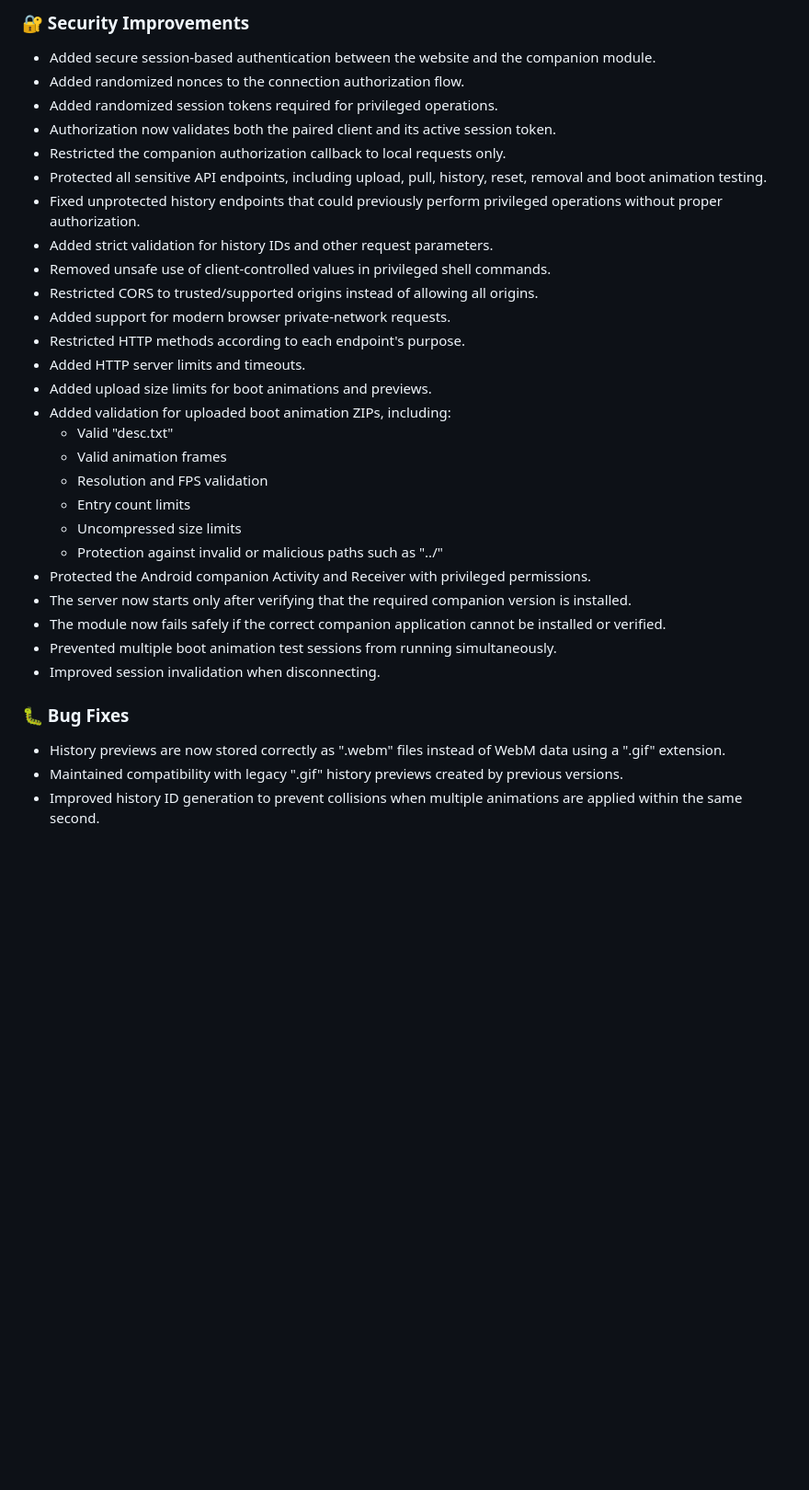
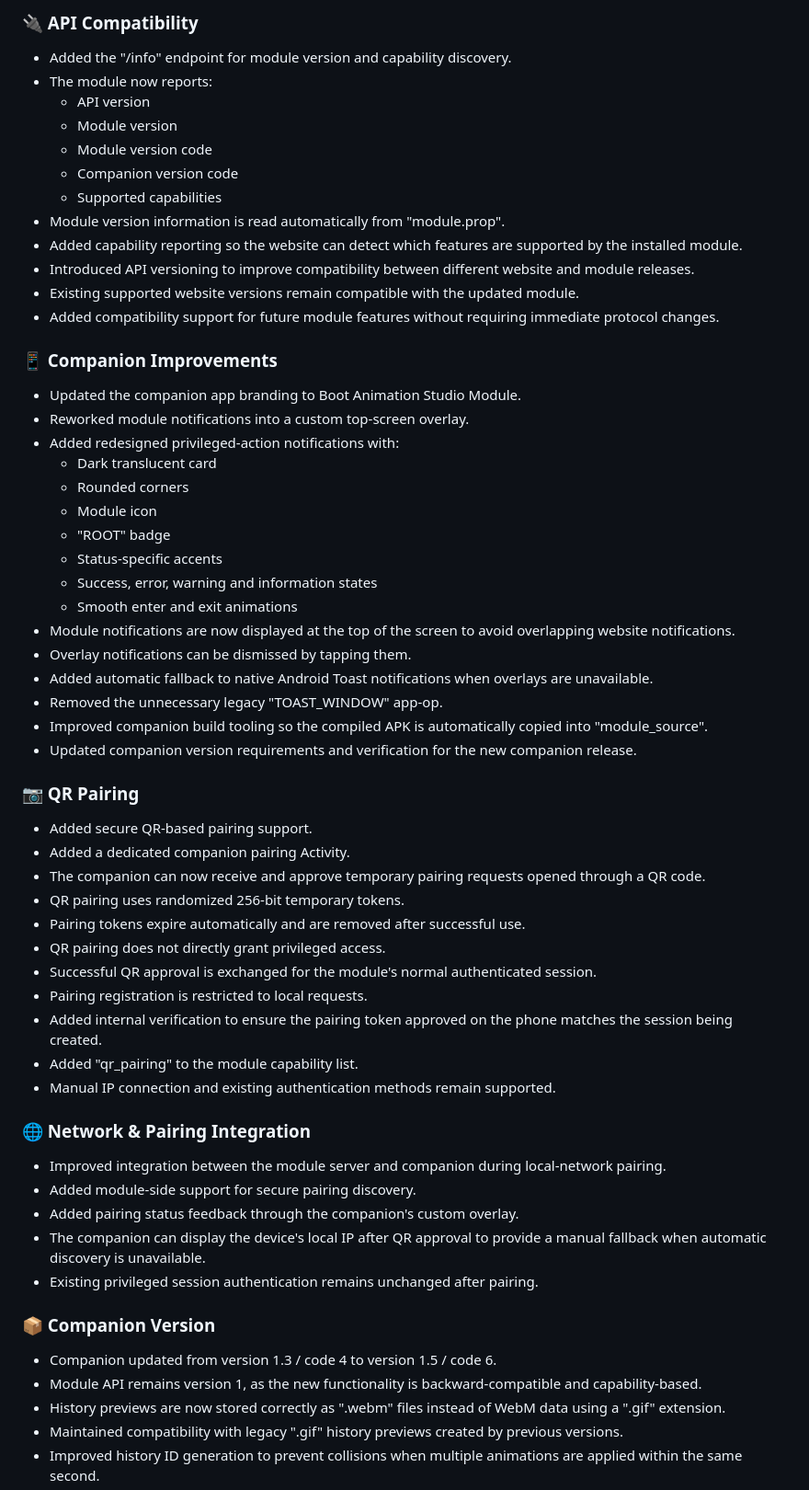
Before and after one commit to lumii55/boot_studio_module, a Markdown page: changelog.md, the part around the change. Shown at 92% size. GitHub-like rendering; blank space fills up the shorter version.

```diff
--- a/changelog.md
+++ b/changelog.md
@@ -1,34 +1,63 @@
-### 🔐 Security Improvements
+### 🔌 API Compatibility
 
-- Added secure session-based authentication between the website and the companion module.
-- Added randomized nonces to the connection authorization flow.
-- Added randomized session tokens required for privileged operations.
-- Authorization now validates both the paired client and its active session token.
-- Restricted the companion authorization callback to local requests only.
-- Protected all sensitive API endpoints, including upload, pull, history, reset, removal and boot animation testing.
-- Fixed unprotected history endpoints that could previously perform privileged operations without proper authorization.
-- Added strict validation for history IDs and other request parameters.
-- Removed unsafe use of client-controlled values in privileged shell commands.
-- Restricted CORS to trusted/supported origins instead of allowing all origins.
-- Added support for modern browser private-network requests.
-- Restricted HTTP methods according to each endpoint's purpose.
-- Added HTTP server limits and timeouts.
-- Added upload size limits for boot animations and previews.
-- Added validation for uploaded boot animation ZIPs, including:
-  - Valid "desc.txt"
-  - Valid animation frames
-  - Resolution and FPS validation
-  - Entry count limits
-  - Uncompressed size limits
-  - Protection against invalid or malicious paths such as "../"
-- Protected the Android companion Activity and Receiver with privileged permissions.
-- The server now starts only after verifying that the required companion version is installed.
-- The module now fails safely if the correct companion application cannot be installed or verified.
-- Prevented multiple boot animation test sessions from running simultaneously.
-- Improved session invalidation when disconnecting.
+- Added the "/info" endpoint for module version and capability discovery.
+- The module now reports:
+  - API version
+  - Module version
+  - Module version code
+  - Companion version code
+  - Supported capabilities
+- Module version information is read automatically from "module.prop".
+- Added capability reporting so the website can detect which features are supported by the installed module.
+- Introduced API versioning to improve compatibility between different website and module releases.
+- Existing supported website versions remain compatible with the updated module.
+- Added compatibility support for future module features without requiring immediate protocol changes.
 
-### 🐛 Bug Fixes
+### 📱 Companion Improvements
 
+- Updated the companion app branding to Boot Animation Studio Module.
+- Reworked module notifications into a custom top-screen overlay.
+- Added redesigned privileged-action notifications with:
+  - Dark translucent card
+  - Rounded corners
+  - Module icon
+  - "ROOT" badge
+  - Status-specific accents
+  - Success, error, warning and information states
+  - Smooth enter and exit animations
+- Module notifications are now displayed at the top of the screen to avoid overlapping website notifications.
+- Overlay notifications can be dismissed by tapping them.
+- Added automatic fallback to native Android Toast notifications when overlays are unavailable.
+- Removed the unnecessary legacy "TOAST_WINDOW" app-op.
+- Improved companion build tooling so the compiled APK is automatically copied into "module_source".
+- Updated companion version requirements and verification for the new companion release.
+
+### 📷 QR Pairing
+
+- Added secure QR-based pairing support.
+- Added a dedicated companion pairing Activity.
+- The companion can now receive and approve temporary pairing requests opened through a QR code.
+- QR pairing uses randomized 256-bit temporary tokens.
+- Pairing tokens expire automatically and are removed after successful use.
+- QR pairing does not directly grant privileged access.
+- Successful QR approval is exchanged for the module's normal authenticated session.
+- Pairing registration is restricted to local requests.
+- Added internal verification to ensure the pairing token approved on the phone matches the session being created.
+- Added "qr_pairing" to the module capability list.
+- Manual IP connection and existing authentication methods remain supported.
+
+### 🌐 Network & Pairing Integration
+
+- Improved integration between the module server and companion during local-network pairing.
+- Added module-side support for secure pairing discovery.
+- Added pairing status feedback through the companion's custom overlay.
+- The companion can display the device's local IP after QR approval to provide a manual fallback when automatic discovery is unavailable.
+- Existing privileged session authentication remains unchanged after pairing.
+
+### 📦 Companion Version
+
+- Companion updated from version 1.3 / code 4 to version 1.5 / code 6.
+- Module API remains version 1, as the new functionality is backward-compatible and capability-based.
 - History previews are now stored correctly as ".webm" files instead of WebM data using a ".gif" extension.
 - Maintained compatibility with legacy ".gif" history previews created by previous versions.
 - Improved history ID generation to prevent collisions when multiple animations are applied within the same second.
```
